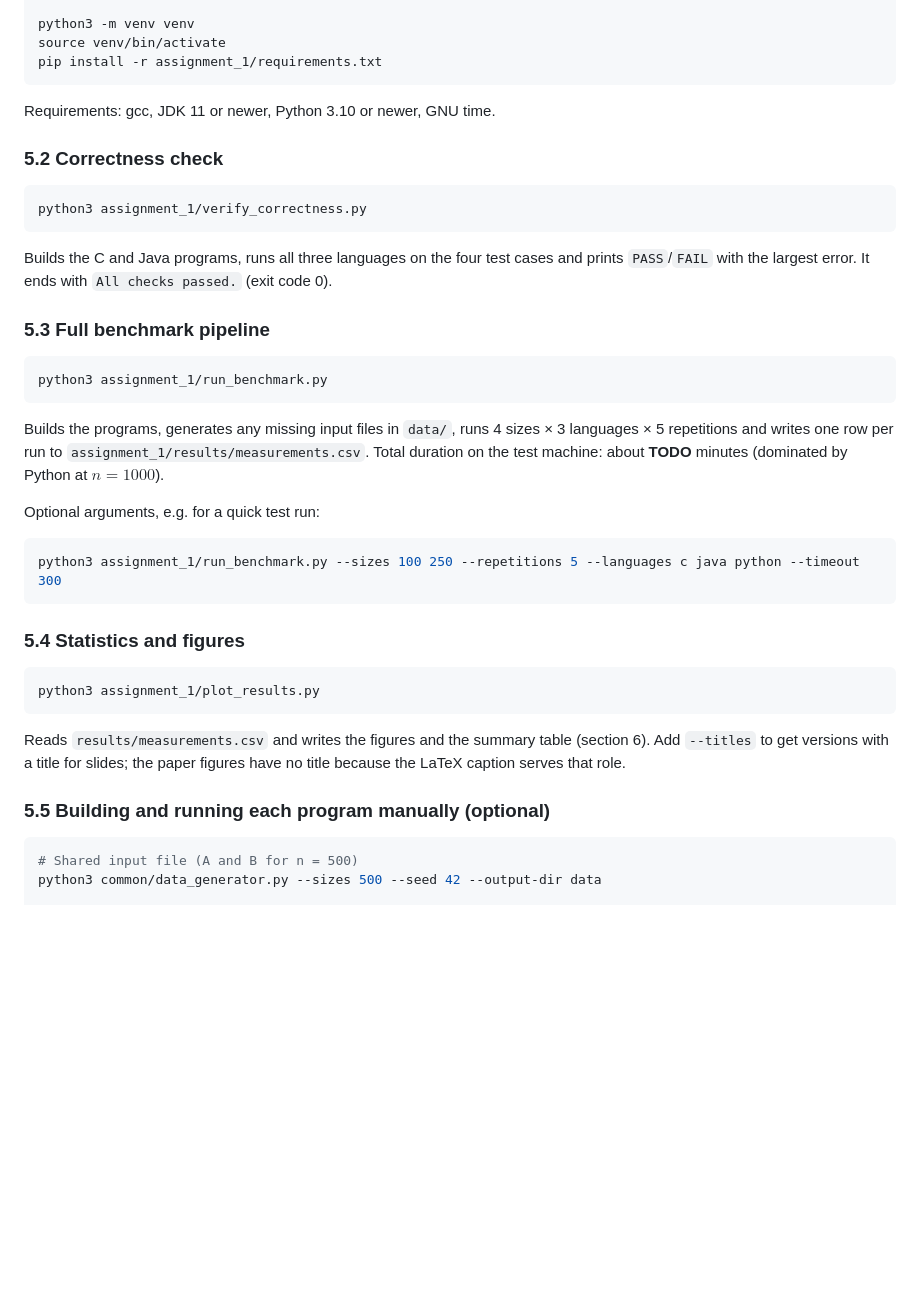
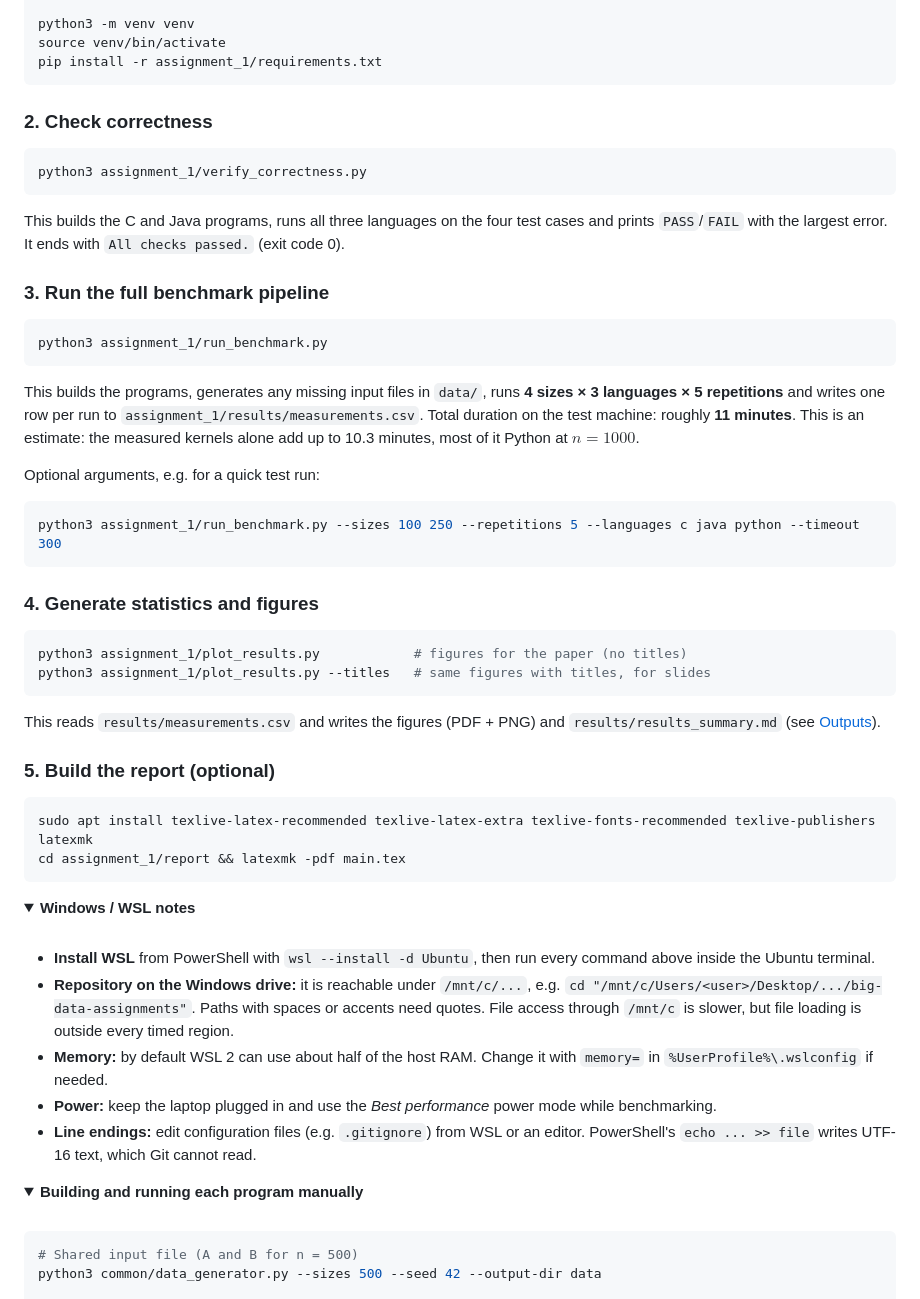
Before and after one commit to javierruanohdez/big-data-assignments, a Markdown page: assignment_1/README.md, the part around one of its changes. Drawn GitHub-style; folded sections open; blank space fills up the shorter version.

Commit message:
docs: rewrite assignment 1 README

````diff
--- a/assignment_1/README.md
+++ b/assignment_1/README.md
@@ -139,28 +101,27 @@ source venv/bin/activate
 pip install -r assignment_1/requirements.txt
 ```
 
-Requirements: gcc, JDK 11 or newer, Python 3.10 or newer, GNU time.
-
-### 5.2 Correctness check
+### 2. Check correctness
 
 ```bash
 python3 assignment_1/verify_correctness.py
 ```
 
-Builds the C and Java programs, runs all three languages on the four test
-cases and prints `PASS`/`FAIL` with the largest error. It ends with
-`All checks passed.` (exit code 0).
+This builds the C and Java programs, runs all three languages on the four test cases
+and prints `PASS`/`FAIL` with the largest error. It ends with `All checks passed.`
+(exit code 0).
 
-### 5.3 Full benchmark pipeline
+### 3. Run the full benchmark pipeline
 
 ```bash
 python3 assignment_1/run_benchmark.py
 ```
 
-Builds the programs, generates any missing input files in `data/`, runs
-4 sizes × 3 languages × 5 repetitions and writes one row per run to
+This builds the programs, generates any missing input files in `data/`, runs
+**4 sizes × 3 languages × 5 repetitions** and writes one row per run to
 `assignment_1/results/measurements.csv`. Total duration on the test machine:
-about **TODO** minutes (dominated by Python at $n = 1000$).
+roughly **11 minutes**. This is an estimate: the measured kernels alone add up to
+10.3 minutes, most of it Python at $n = 1000$.
 
 Optional arguments, e.g. for a quick test run:
 
@@ -168,17 +129,48 @@ Optional arguments, e.g. for a quick test run:
 python3 assignment_1/run_benchmark.py --sizes 100 250 --repetitions 5 --languages c java python --timeout 300
 ```
 
-### 5.4 Statistics and figures
+### 4. Generate statistics and figures
 
 ```bash
-python3 assignment_1/plot_results.py
+python3 assignment_1/plot_results.py            # figures for the paper (no titles)
+python3 assignment_1/plot_results.py --titles   # same figures with titles, for slides
 ```
 
-Reads `results/measurements.csv` and writes the figures and the summary table
-(section 6). Add `--titles` to get versions with a title for slides; the paper
-figures have no title because the LaTeX caption serves that role.
+This reads `results/measurements.csv` and writes the figures (PDF + PNG) and
+`results/results_summary.md` (see [Outputs](#outputs)).
 
-### 5.5 Building and running each program manually (optional)
+### 5. Build the report (optional)
+
+```bash
+sudo apt install texlive-latex-recommended texlive-latex-extra texlive-fonts-recommended texlive-publishers latexmk
+cd assignment_1/report && latexmk -pdf main.tex
+```
+
+<details>
+<summary><b>Windows / WSL notes</b></summary>
+
+<br>
+
+- **Install WSL** from PowerShell with `wsl --install -d Ubuntu`, then run every
+  command above inside the Ubuntu terminal.
+- **Repository on the Windows drive:** it is reachable under `/mnt/c/...`, e.g.
+  `cd "/mnt/c/Users/<user>/Desktop/.../big-data-assignments"`. Paths with spaces
+  or accents need quotes. File access through `/mnt/c` is slower, but file loading
+  is outside every timed region.
+- **Memory:** by default WSL 2 can use about half of the host RAM. Change it
+  with `memory=` in `%UserProfile%\.wslconfig` if needed.
+- **Power:** keep the laptop plugged in and use the *Best performance* power mode
+  while benchmarking.
+- **Line endings:** edit configuration files (e.g. `.gitignore`) from WSL or an
+  editor. PowerShell's `echo ... >> file` writes UTF-16 text, which Git
+  cannot read.
+
+</details>
+
+<details>
+<summary><b>Building and running each program manually</b></summary>
+
+<br>
 
 ```bash
 # Shared input file (A and B for n = 500)
````
Also changed, not shown: other parts of assignment_1/README.md (+204 -123 lines).
